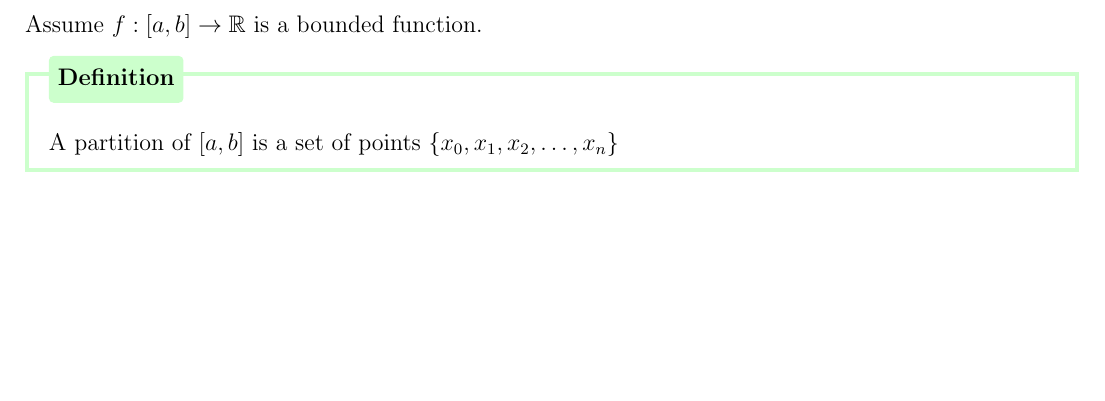
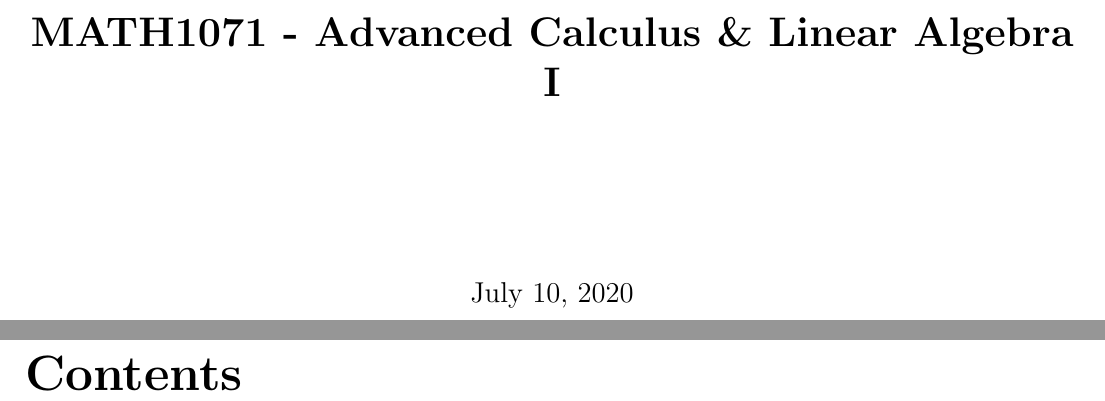
Before and after one commit to vitamickey/artem, a LaTeX document (src/main.tex, which reads lectures/riemann_integration.tex, src/preamble.tex): part of the page before the commit and two parts of pages 1 and 2 of 2 after it, the two joined at a grey line, cut at the place of the change, the shorter picture padded with empty space. Compiled offline with pdfLaTeX.

Commit message:
self sustaining

```diff
--- a/lectures/riemann_integration.tex
+++ /dev/null
@@ -1,4 +0,0 @@
-Assume \(f:[a,b] \to \mathbb{R}\) is a bounded function.
-\begin{definition}
-A partition of \([a,b]\) is a set of points \(\{x_0, x_1, x_2, \dots, x_n\}\)
-\end{definition}
--- a/src/main.tex
+++ b/src/main.tex
@@ -1,7 +1,6 @@
 \documentclass[12pt]{report}
-
 \input{preamble.tex}
-
 \begin{document}
-\input{../lectures/riemann_integration.tex}
+\maketitle
+\tableofcontents
 \end{document}
--- a/src/preamble.tex
+++ b/src/preamble.tex
@@ -112,3 +112,5 @@
 %shits gotta come last ffs
 \usepackage{hyperref}
 % \hypersetup{pdfauthor={Jake Moss}, pdfkeywords={s46409665 - jake.moss@uqconnect.edu.au}}
+
+\title{\textbf{MATH1071 - Advanced Calculus \& Linear Algebra I}}
```
Also changed, not shown: 1071.pdf (added), src/main.pdf (deleted), 5 other files.
